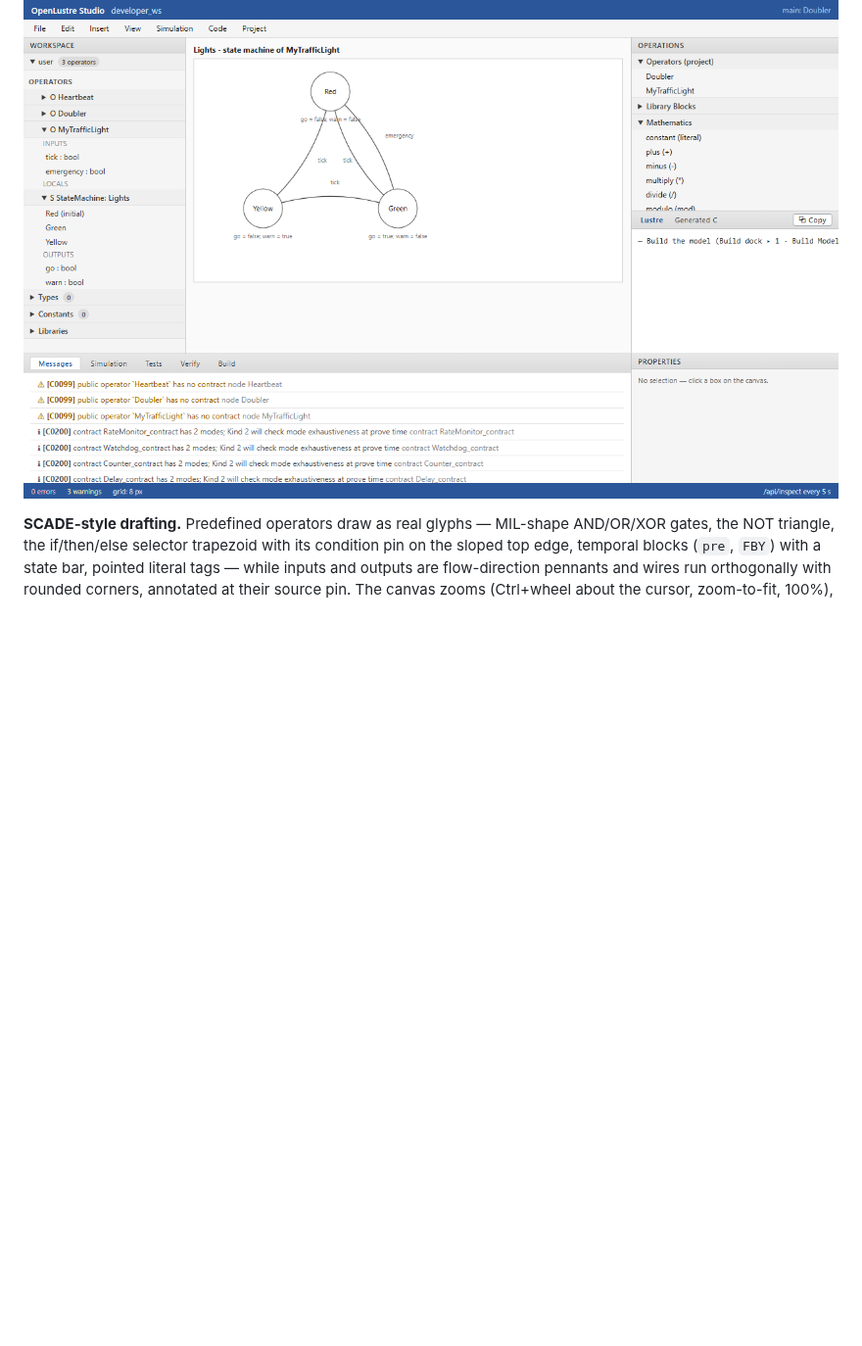
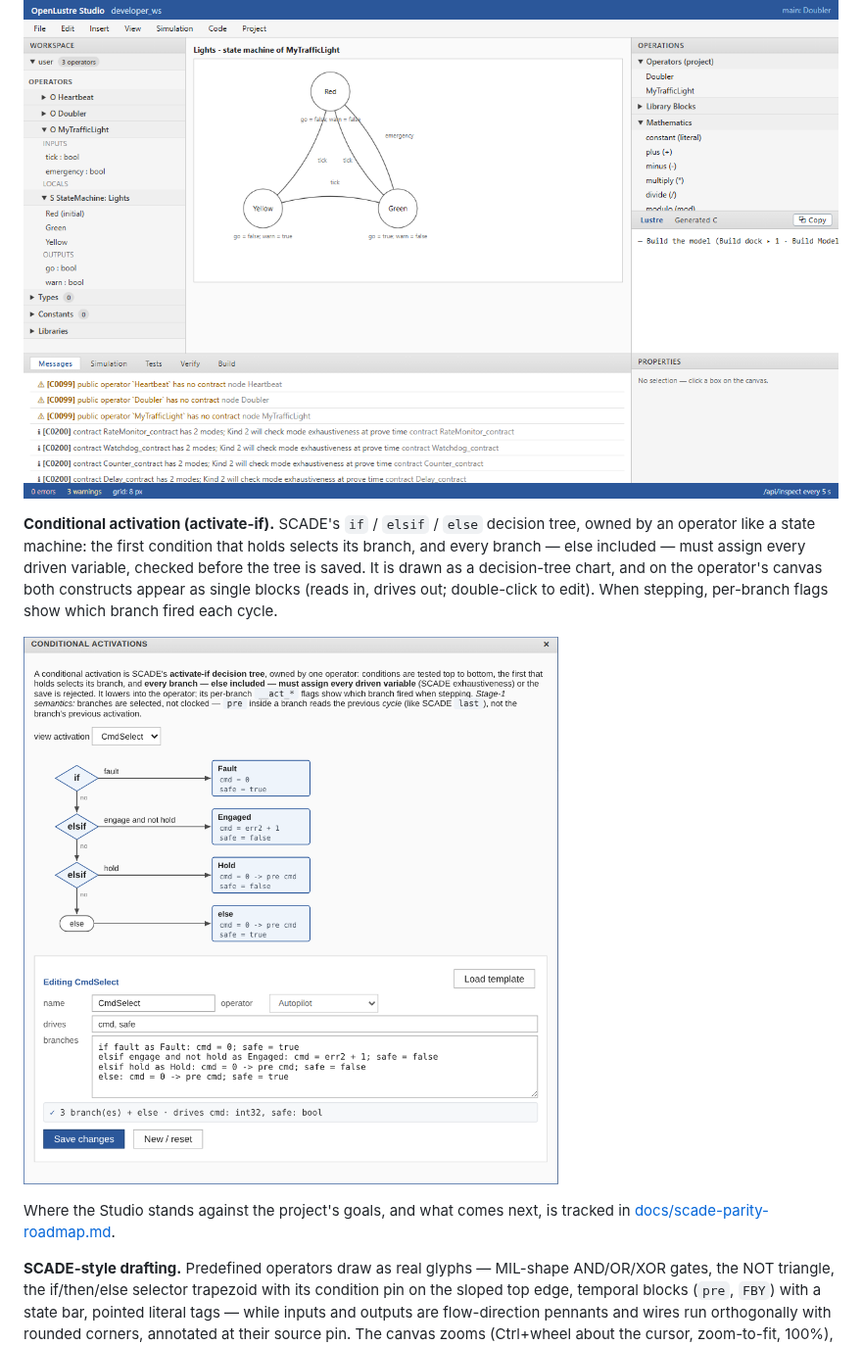
Before and after one commit to Shepherdhunt/OpenLustreStudio, a Markdown page: README.md, the part around the change. Shown at 98% size. GitHub-like rendering; pictures changed too: docs/screenshots/04-activation.png (added); blank space fills up the shorter version.

```diff
--- a/README.md
+++ b/README.md
@@ -39,6 +39,19 @@ exhaustive per-state coverage. The same machine is shown as a state chart:
 its initial state (ringed), guarded transitions, and per-state outputs.
 
 ![An operator-owned state machine in OpenLustre Studio — the nested project-tree shape on the left and the Lights state chart (Red/Green/Yellow with tick and emergency transitions) on the canvas.](docs/screenshots/02-state-machine.png)
+
+**Conditional activation (activate-if).** SCADE's `if` / `elsif` / `else`
+decision tree, owned by an operator like a state machine: the first
+condition that holds selects its branch, and every branch — else included —
+must assign every driven variable, checked before the tree is saved. It is
+drawn as a decision-tree chart, and on the operator's canvas both constructs
+appear as single blocks (reads in, drives out; double-click to edit). When
+stepping, per-branch flags show which branch fired each cycle.
+
+![A conditional activation in OpenLustre Studio — the Conditional Activations dialog with its decision-tree chart (if fault / elsif engage and not hold / elsif hold / else) above the textual branch editor.](docs/screenshots/04-activation.png)
+
+Where the Studio stands against the project's goals, and what comes next, is
+tracked in [docs/scade-parity-roadmap.md](docs/scade-parity-roadmap.md).
 
 **SCADE-style drafting.** Predefined operators draw as real glyphs — MIL-shape
 AND/OR/XOR gates, the NOT triangle, the if/then/else selector trapezoid with
```
Also changed, not shown: apps/studio_ui/README.md (+11 -0 lines), docs/scade-parity-roadmap.md (added, +149 -0 lines).
